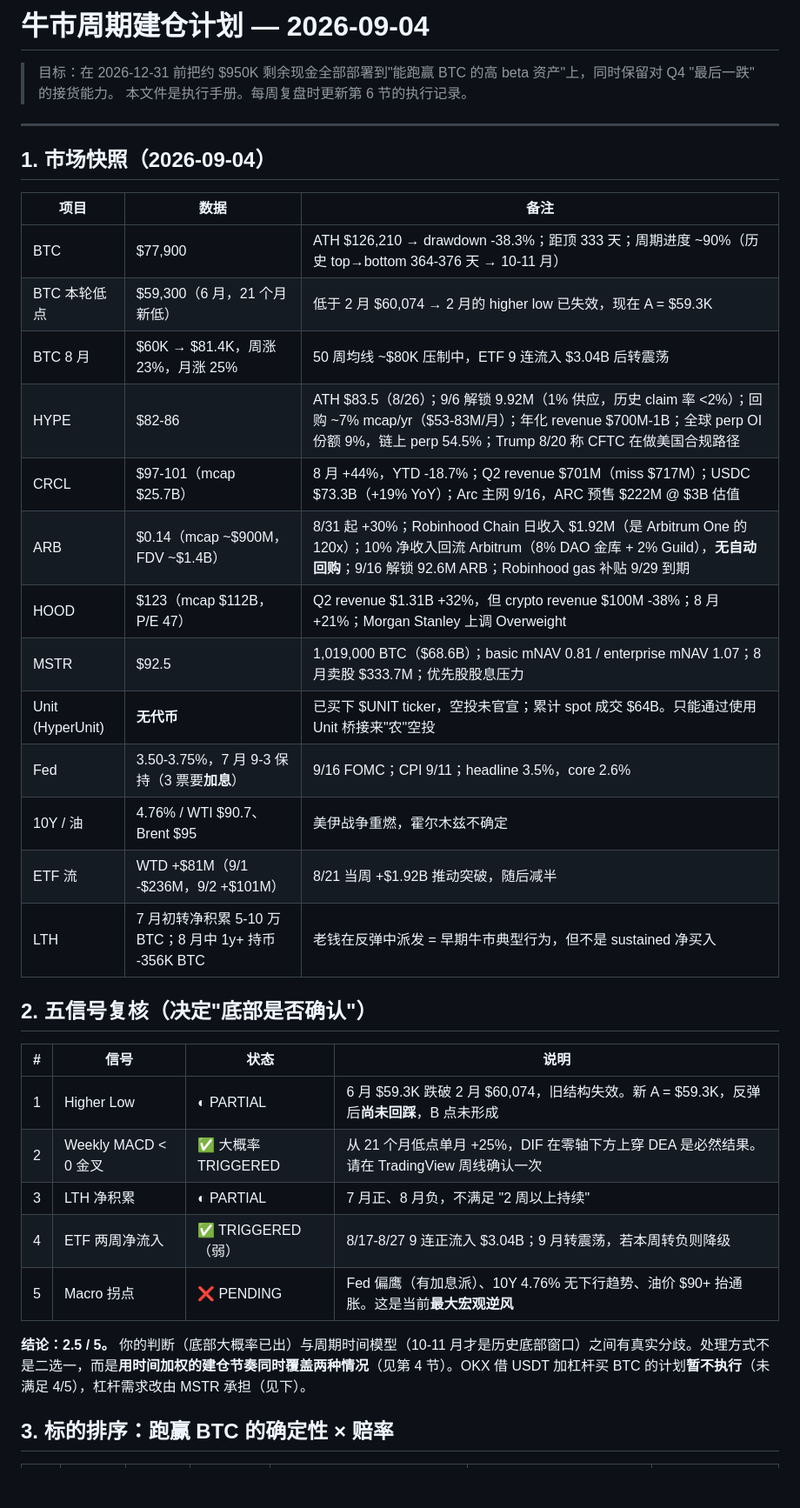
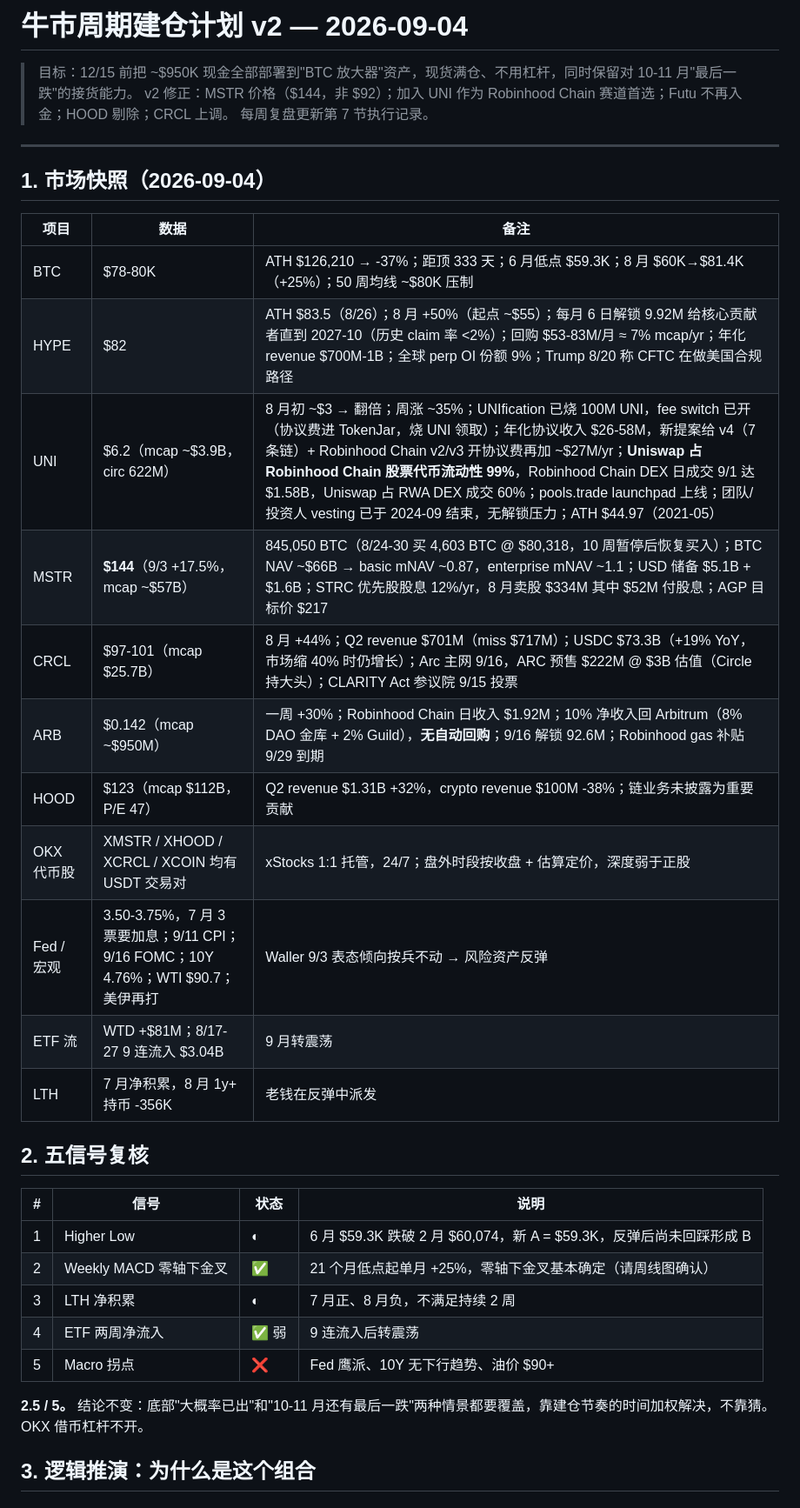
Before and after one commit to jasonlllee/btc-prediction, a Markdown page: plans/2026-09-04-bull-cycle-deployment-plan.md, the part around one of its changes. Shown at 87% size. Rendered like a GitHub page; blank space fills up the shorter version.

```diff
--- a/plans/2026-09-04-bull-cycle-deployment-plan.md
+++ b/plans/2026-09-04-bull-cycle-deployment-plan.md
@@ -1,7 +1,8 @@
-# 牛市周期建仓计划 — 2026-09-04
+# 牛市周期建仓计划 v2 — 2026-09-04
 
-> 目标：在 2026-12-31 前把约 $950K 剩余现金全部部署到"能跑赢 BTC 的高 beta 资产"上，同时保留对 Q4 "最后一跌" 的接货能力。
-> 本文件是执行手册。每周复盘时更新第 6 节的执行记录。
+> 目标：12/15 前把 ~$950K 现金全部部署到"BTC 放大器"资产，现货满仓、不用杠杆，同时保留对 10-11 月"最后一跌"的接货能力。
+> v2 修正：MSTR 价格（$144，非 $92）；加入 UNI 作为 Robinhood Chain 赛道首选；Futu 不再入金；HOOD 剔除；CRCL 上调。
+> 每周复盘更新第 7 节执行记录。
 
 ---
 
@@ -9,31 +10,29 @@
 
 | 项目 | 数据 | 备注 |
 |---|---|---|
-| BTC | $77,900 | ATH $126,210 → drawdown -38.3%；距顶 333 天；周期进度 ~90%（历史 top→bottom 364-376 天 → 10-11 月） |
-| BTC 本轮低点 | $59,300（6 月，21 个月新低） | 低于 2 月 $60,074 → 2 月的 higher low 已失效，现在 A = $59.3K |
-| BTC 8 月 | $60K → $81.4K，周涨 23%，月涨 25% | 50 周均线 ~$80K 压制中，ETF 9 连流入 $3.04B 后转震荡 |
-| HYPE | $82-86 | ATH $83.5（8/26）；9/6 解锁 9.92M（1% 供应，历史 claim 率 <2%）；回购 ~7% mcap/yr（$53-83M/月）；年化 revenue $700M-1B；全球 perp OI 份额 9%，链上 perp 54.5%；Trump 8/20 称 CFTC 在做美国合规路径 |
-| CRCL | $97-101（mcap $25.7B） | 8 月 +44%，YTD -18.7%；Q2 revenue $701M（miss $717M）；USDC $73.3B（+19% YoY）；Arc 主网 9/16，ARC 预售 $222M @ $3B 估值 |
-| ARB | $0.14（mcap ~$900M，FDV ~$1.4B） | 8/31 起 +30%；Robinhood Chain 日收入 $1.92M（是 Arbitrum One 的 120x）；10% 净收入回流 Arbitrum（8% DAO 金库 + 2% Guild），**无自动回购**；9/16 解锁 92.6M ARB；Robinhood gas 补贴 9/29 到期 |
-| HOOD | $123（mcap $112B，P/E 47） | Q2 revenue $1.31B +32%，但 crypto revenue $100M -38%；8 月 +21%；Morgan Stanley 上调 Overweight |
-| MSTR | $92.5 | 1,019,000 BTC（$68.6B）；basic mNAV 0.81 / enterprise mNAV 1.07；8 月卖股 $333.7M；优先股股息压力 |
-| Unit (HyperUnit) | **无代币** | 已买下 $UNIT ticker，空投未官宣；累计 spot 成交 $64B。只能通过使用 Unit 桥接来"农"空投 |
-| Fed | 3.50-3.75%，7 月 9-3 保持（3 票要**加息**） | 9/16 FOMC；CPI 9/11；headline 3.5%，core 2.6% |
-| 10Y / 油 | 4.76% / WTI $90.7、Brent $95 | 美伊战争重燃，霍尔木兹不确定 |
-| ETF 流 | WTD +$81M（9/1 -$236M，9/2 +$101M） | 8/21 当周 +$1.92B 推动突破，随后减半 |
-| LTH | 7 月初转净积累 5-10 万 BTC；8 月中 1y+ 持币 -356K BTC | 老钱在反弹中派发 = 早期牛市典型行为，但不是 sustained 净买入 |
+| BTC | $78-80K | ATH $126,210 → -37%；距顶 333 天；6 月低点 $59.3K；8 月 $60K→$81.4K（+25%）；50 周均线 ~$80K 压制 |
+| HYPE | $82 | ATH $83.5（8/26）；8 月 +50%（起点 ~$55）；每月 6 日解锁 9.92M 给核心贡献者直到 2027-10（历史 claim 率 <2%）；回购 $53-83M/月 ≈ 7% mcap/yr；年化 revenue $700M-1B；全球 perp OI 份额 9%；Trump 8/20 称 CFTC 在做美国合规路径 |
+| UNI | $6.2（mcap ~$3.9B，circ 622M） | 8 月初 ~$3 → 翻倍；周涨 ~35%；UNIfication 已烧 100M UNI，fee switch 已开（协议费进 TokenJar，烧 UNI 领取）；年化协议收入 $26-58M，新提案给 v4（7 条链）+ Robinhood Chain v2/v3 开协议费再加 ~$27M/yr；**Uniswap 占 Robinhood Chain 股票代币流动性 99%**，Robinhood Chain DEX 日成交 9/1 达 $1.58B，Uniswap 占 RWA DEX 成交 60%；pools.trade launchpad 上线；团队/投资人 vesting 已于 2024-09 结束，无解锁压力；ATH $44.97（2021-05） |
+| MSTR | **$144**（9/3 +17.5%，mcap ~$57B） | 845,050 BTC（8/24-30 买 4,603 BTC @ $80,318，10 周暂停后恢复买入）；BTC NAV ~$66B → basic mNAV ~0.87，enterprise mNAV ~1.1；USD 储备 $5.1B + $1.6B；STRC 优先股股息 12%/yr，8 月卖股 $334M 其中 $52M 付股息；AGP 目标价 $217 |
+| CRCL | $97-101（mcap $25.7B） | 8 月 +44%；Q2 revenue $701M（miss $717M）；USDC $73.3B（+19% YoY，市场缩 40% 时仍增长）；Arc 主网 9/16，ARC 预售 $222M @ $3B 估值（Circle 持大头）；CLARITY Act 参议院 9/15 投票 |
+| ARB | $0.142（mcap ~$950M） | 一周 +30%；Robinhood Chain 日收入 $1.92M；10% 净收入回 Arbitrum（8% DAO 金库 + 2% Guild），**无自动回购**；9/16 解锁 92.6M；Robinhood gas 补贴 9/29 到期 |
+| HOOD | $123（mcap $112B，P/E 47） | Q2 revenue $1.31B +32%，crypto revenue $100M -38%；链业务未披露为重要贡献 |
+| OKX 代币股 | XMSTR / XHOOD / XCRCL / XCOIN 均有 USDT 交易对 | xStocks 1:1 托管，24/7；盘外时段按收盘 + 估算定价，深度弱于正股 |
+| Fed / 宏观 | 3.50-3.75%，7 月 3 票要加息；9/11 CPI；9/16 FOMC；10Y 4.76%；WTI $90.7；美伊再打 | Waller 9/3 表态倾向按兵不动 → 风险资产反弹 |
+| ETF 流 | WTD +$81M；8/17-27 9 连流入 $3.04B | 9 月转震荡 |
+| LTH | 7 月净积累，8 月 1y+ 持币 -356K | 老钱在反弹中派发 |
 
-## 2. 五信号复核（决定"底部是否确认"）
+## 2. 五信号复核
 
 | # | 信号 | 状态 | 说明 |
 |---|---|---|---|
-| 1 | Higher Low | ◐ PARTIAL | 6 月 $59.3K 跌破 2 月 $60,074，旧结构失效。新 A = $59.3K，反弹后**尚未回踩**，B 点未形成 |
-| 2 | Weekly MACD < 0 金叉 | ✅ 大概率 TRIGGERED | 从 21 个月低点单月 +25%，DIF 在零轴下方上穿 DEA 是必然结果。请在 TradingView 周线确认一次 |
-| 3 | LTH 净积累 | ◐ PARTIAL | 7 月正、8 月负，不满足 "2 周以上持续" |
-| 4 | ETF 两周净流入 | ✅ TRIGGERED（弱） | 8/17-8/27 9 连正流入 $3.04B；9 月转震荡，若本周转负则降级 |
-| 5 | Macro 拐点 | ❌ PENDING | Fed 偏鹰（有加息派）、10Y 4.76% 无下行趋势、油价 $90+ 抬通胀。这是当前**最大宏观逆风** |
+| 1 | Higher Low | ◐ | 6 月 $59.3K 跌破 2 月 $60,074，新 A = $59.3K，反弹后尚未回踩形成 B |
+| 2 | Weekly MACD 零轴下金叉 | ✅ | 21 个月低点起单月 +25%，零轴下金叉基本确定（请周线图确认） |
+| 3 | LTH 净积累 | ◐ | 7 月正、8 月负，不满足持续 2 周 |
+| 4 | ETF 两周净流入 | ✅ 弱 | 9 连流入后转震荡 |
+| 5 | Macro 拐点 | ❌ | Fed 鹰派、10Y 无下行趋势、油价 $90+ |
 
-**结论：2.5 / 5。** 你的判断（底部大概率已出）与周期时间模型（10-11 月才是历史底部窗口）之间有真实分歧。处理方式不是二选一，而是**用时间加权的建仓节奏同时覆盖两种情况**（见第 4 节）。OKX 借 USDT 加杠杆买 BTC 的计划**暂不执行**（未满足 4/5），杠杆需求改由 MSTR 承担（见下）。
+**2.5 / 5。** 结论不变：底部"大概率已出"和"10-11 月还有最后一跌"两种情景都要覆盖，靠建仓节奏的时间加权解决，不靠猜。OKX 借币杠杆不开。
 
-## 3. 标的排序：跑赢 BTC 的确定性 × 赔率
+## 3. 逻辑推演：为什么是这个组合
 
```
Also changed, not shown: other parts of plans/2026-09-04-bull-cycle-deployment-plan.md (+126 -83 lines).
